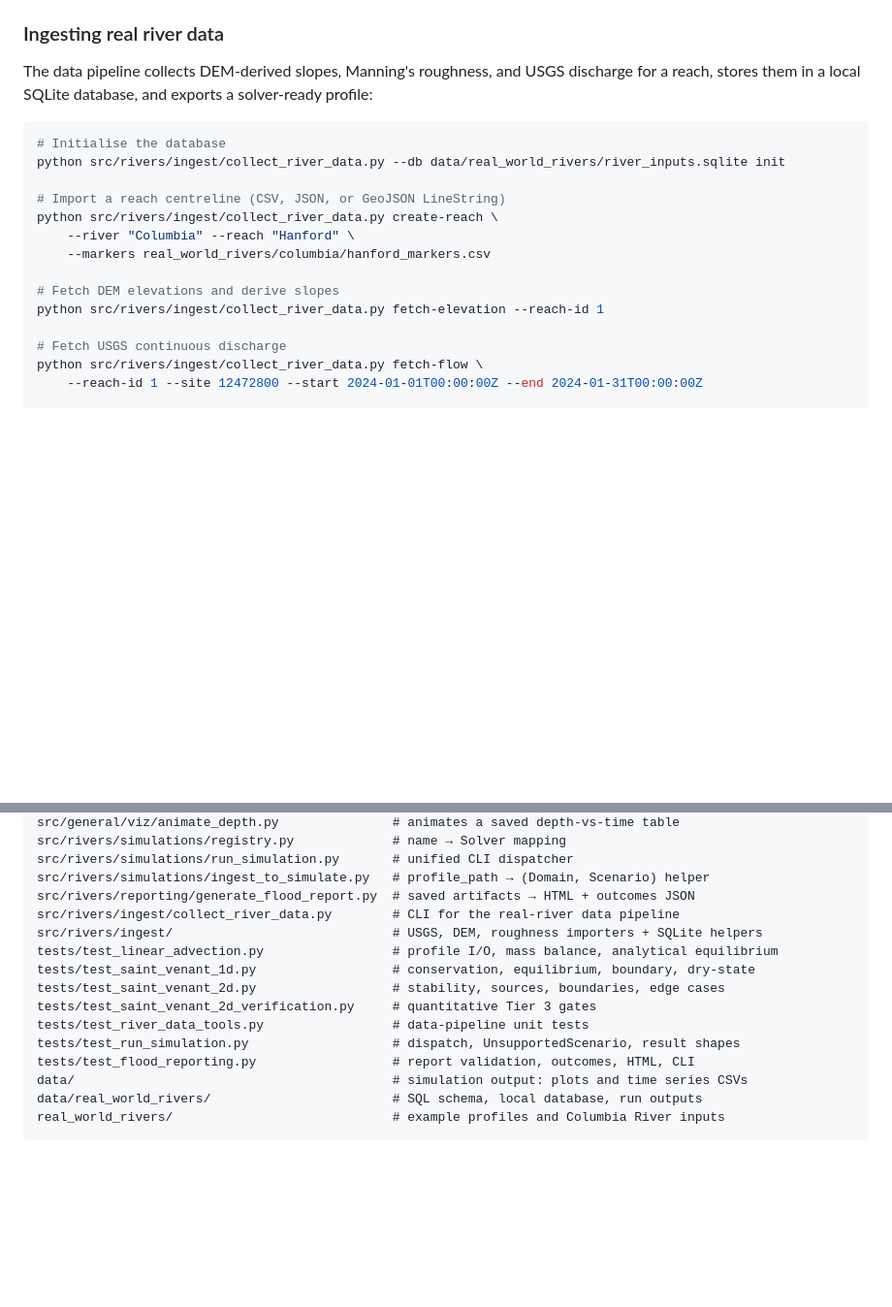
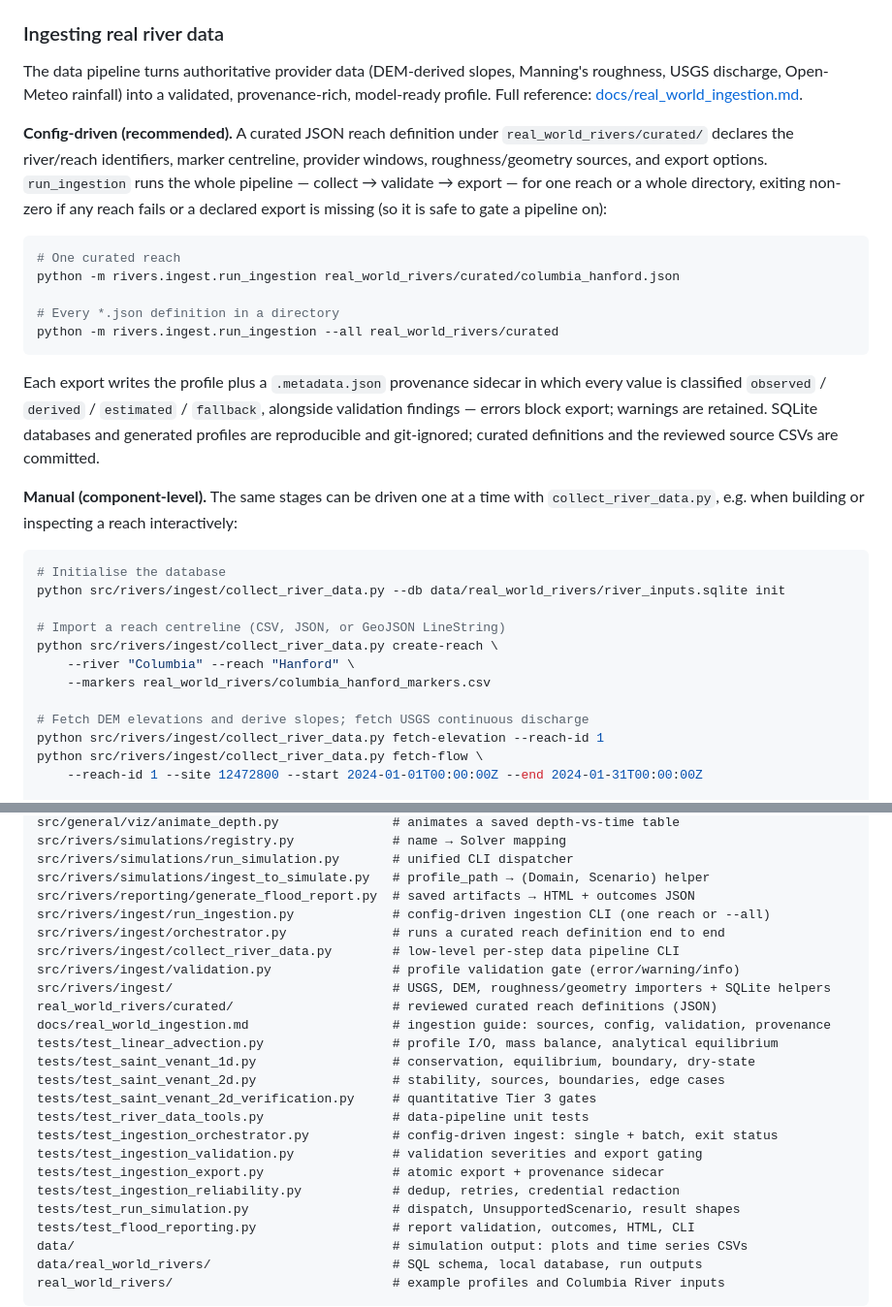
Before and after one commit to zachpmurph/Climate-Modeling, a Markdown page: README.md, 2 parts joined by grey strips. Shown at 97% size. Drawn GitHub-style; blank space fills up the shorter version.

Commit message:
docs(readme): document config-driven ingestion in the merged pipeline
The README carried over from the codex branch predated the ingestion merge, so
its "Ingesting real river data" section only showed the low-level
collect_river_data.py steps. Update it to lead with the config-driven flow
(curated JSON definitions + `run_ingestion` for one reach or --all, validated
profile + provenance sidecar, non-zero exit on failure) and point to
docs/real_world_ingestion.md; keep the per-step CLI as the manual path and fix
the markers example path. Add the ingestion pipeline files (run_ingestion,
orchestrator, validation), the curated dir, the ingestion guide, and the
test_ingestion_* files to the repository layout.

Co-Authored-By: Claude Opus 4.8 <noreply@anthropic.com>

````diff
--- a/README.md
+++ b/README.md
@@ -228,8 +228,33 @@ interpretation limits.
 
 ### Ingesting real river data
 
-The data pipeline collects DEM-derived slopes, Manning's roughness, and USGS discharge
-for a reach, stores them in a local SQLite database, and exports a solver-ready profile:
+The data pipeline turns authoritative provider data (DEM-derived slopes, Manning's
+roughness, USGS discharge, Open-Meteo rainfall) into a validated, provenance-rich,
+model-ready profile. Full reference: [docs/real_world_ingestion.md](docs/real_world_ingestion.md).
+
+**Config-driven (recommended).** A curated JSON reach definition under
+`real_world_rivers/curated/` declares the river/reach identifiers, marker centreline,
+provider windows, roughness/geometry sources, and export options. `run_ingestion`
+runs the whole pipeline — collect → validate → export — for one reach or a whole
+directory, exiting non-zero if any reach fails or a declared export is missing (so it
+is safe to gate a pipeline on):
+
+```bash
+# One curated reach
+python -m rivers.ingest.run_ingestion real_world_rivers/curated/columbia_hanford.json
+
+# Every *.json definition in a directory
+python -m rivers.ingest.run_ingestion --all real_world_rivers/curated
+```
+
+Each export writes the profile plus a `.metadata.json` provenance sidecar in which
+every value is classified `observed` / `derived` / `estimated` / `fallback`, alongside
+validation findings — errors block export; warnings are retained. SQLite databases and
+generated profiles are reproducible and git-ignored; curated definitions and the
+reviewed source CSVs are committed.
+
+**Manual (component-level).** The same stages can be driven one at a time with
+`collect_river_data.py`, e.g. when building or inspecting a reach interactively:
 
 ```bash
 # Initialise the database
@@ -238,12 +263,10 @@ python src/rivers/ingest/collect_river_data.py --db data/real_world_rivers/river
 # Import a reach centreline (CSV, JSON, or GeoJSON LineString)
 python src/rivers/ingest/collect_river_data.py create-reach \
     --river "Columbia" --reach "Hanford" \
-    --markers real_world_rivers/columbia/hanford_markers.csv
+    --markers real_world_rivers/columbia_hanford_markers.csv
 
-# Fetch DEM elevations and derive slopes
+# Fetch DEM elevations and derive slopes; fetch USGS continuous discharge
 python src/rivers/ingest/collect_river_data.py fetch-elevation --reach-id 1
-
-# Fetch USGS continuous discharge
 python src/rivers/ingest/collect_river_data.py fetch-flow \
     --reach-id 1 --site 12472800 --start 2024-01-01T00:00:00Z --end 2024-01-31T00:00:00Z
 
@@ -301,13 +324,22 @@ src/rivers/simulations/registry.py             # name → Solver mapping
 src/rivers/simulations/run_simulation.py       # unified CLI dispatcher
 src/rivers/simulations/ingest_to_simulate.py   # profile_path → (Domain, Scenario) helper
 src/rivers/reporting/generate_flood_report.py  # saved artifacts → HTML + outcomes JSON
-src/rivers/ingest/collect_river_data.py        # CLI for the real-river data pipeline
-src/rivers/ingest/                             # USGS, DEM, roughness importers + SQLite helpers
+src/rivers/ingest/run_ingestion.py             # config-driven ingestion CLI (one reach or --all)
+src/rivers/ingest/orchestrator.py              # runs a curated reach definition end to end
+src/rivers/ingest/collect_river_data.py        # low-level per-step data pipeline CLI
+src/rivers/ingest/validation.py                # profile validation gate (error/warning/info)
+src/rivers/ingest/                             # USGS, DEM, roughness/geometry importers + SQLite helpers
+real_world_rivers/curated/                     # reviewed curated reach definitions (JSON)
+docs/real_world_ingestion.md                   # ingestion guide: sources, config, validation, provenance
 tests/test_linear_advection.py                 # profile I/O, mass balance, analytical equilibrium
 tests/test_saint_venant_1d.py                  # conservation, equilibrium, boundary, dry-state
 tests/test_saint_venant_2d.py                  # stability, sources, boundaries, edge cases
 tests/test_saint_venant_2d_verification.py     # quantitative Tier 3 gates
 tests/test_river_data_tools.py                 # data-pipeline unit tests
+tests/test_ingestion_orchestrator.py           # config-driven ingest: single + batch, exit status
+tests/test_ingestion_validation.py             # validation severities and export gating
+tests/test_ingestion_export.py                 # atomic export + provenance sidecar
+tests/test_ingestion_reliability.py            # dedup, retries, credential redaction
 tests/test_run_simulation.py                   # dispatch, UnsupportedScenario, result shapes
 tests/test_flood_reporting.py                  # report validation, outcomes, HTML, CLI
 data/                                          # simulation output: plots and time series CSVs
````
